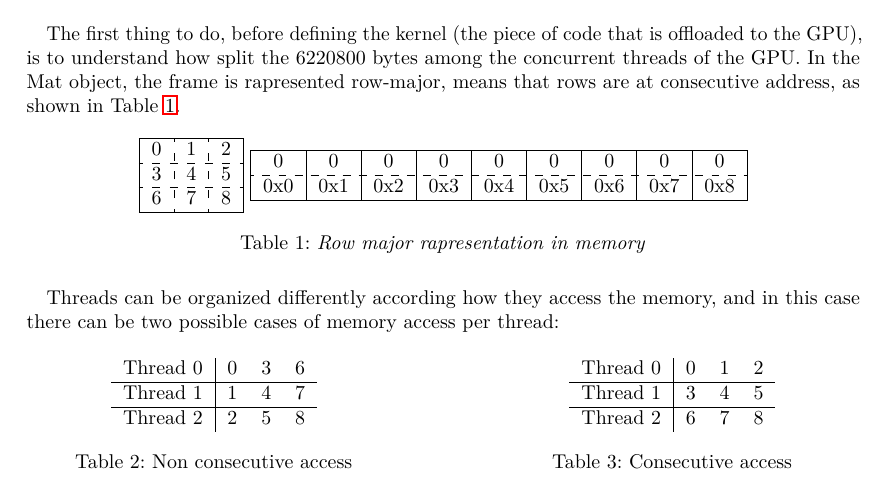
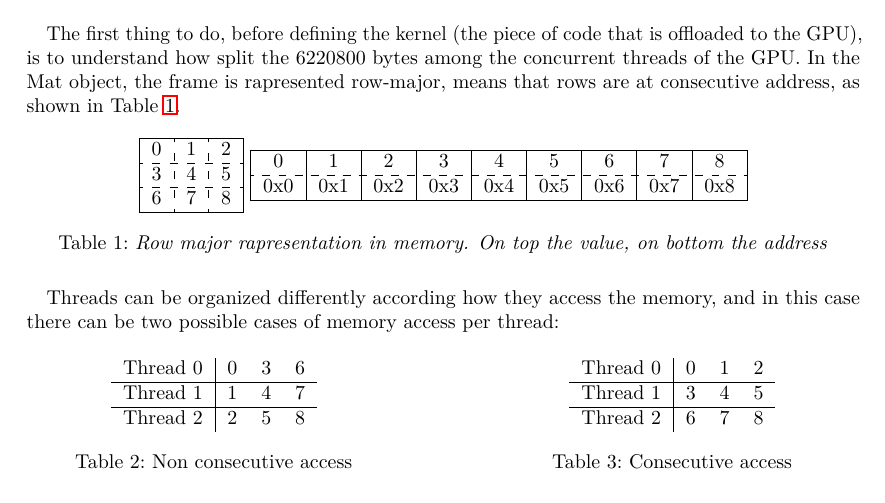
Before and after one commit to MatteoBattilana/CUDAVideoStream, a LaTeX document (REPORT/report.tex): part of page 6 of 51, cut so that both start at the same text. Compiled offline with pdfLaTeX.

Commit message:
report: fixed error in Table 1

```diff
--- a/REPORT/report.tex
+++ b/REPORT/report.tex
@@ -333,12 +333,12 @@
 		\end{tabular}
 		\begin{tabular}{ |c|c|c|c|c|c|c|c|c| }
 			\hline
-			0 & 0 & 0 & 0 & 0 & 0 & 0 & 0 & 0 \\
+			0 & 1 & 2 & 3 & 4 & 5 & 6 & 7 & 8 \\
 			\hdashline
 			0x0 & 0x1 & 0x2 & 0x3 & 0x4 & 0x5 & 0x6 & 0x7 & 0x8 \\
 			\hline
 		\end{tabular}
-	\caption{\textit{Row major rapresentation in memory}}
+	\caption{\textit{Row major rapresentation in memory. On top the value, on bottom the address}}
 	\label{tab:row_major}
 	\end{table}
 
```
